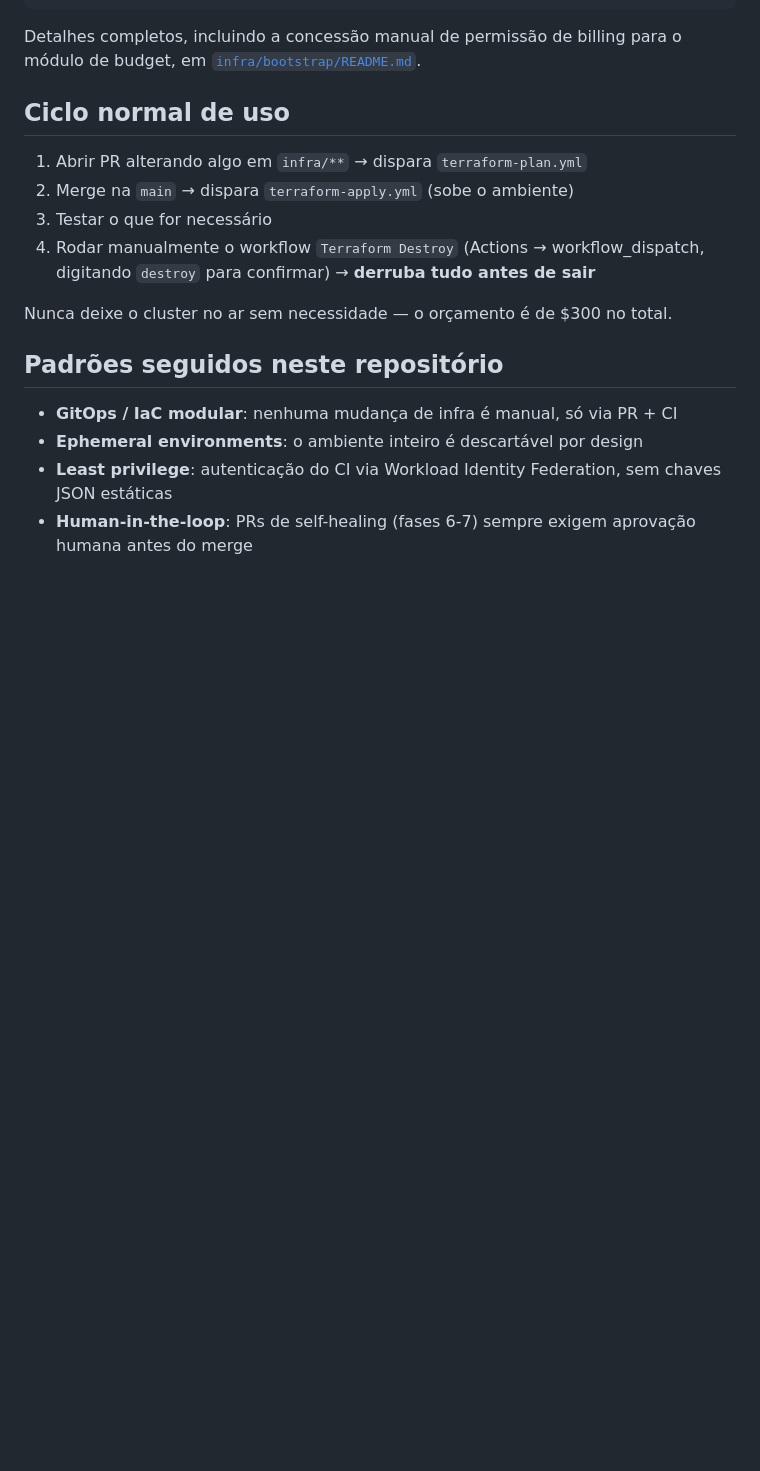
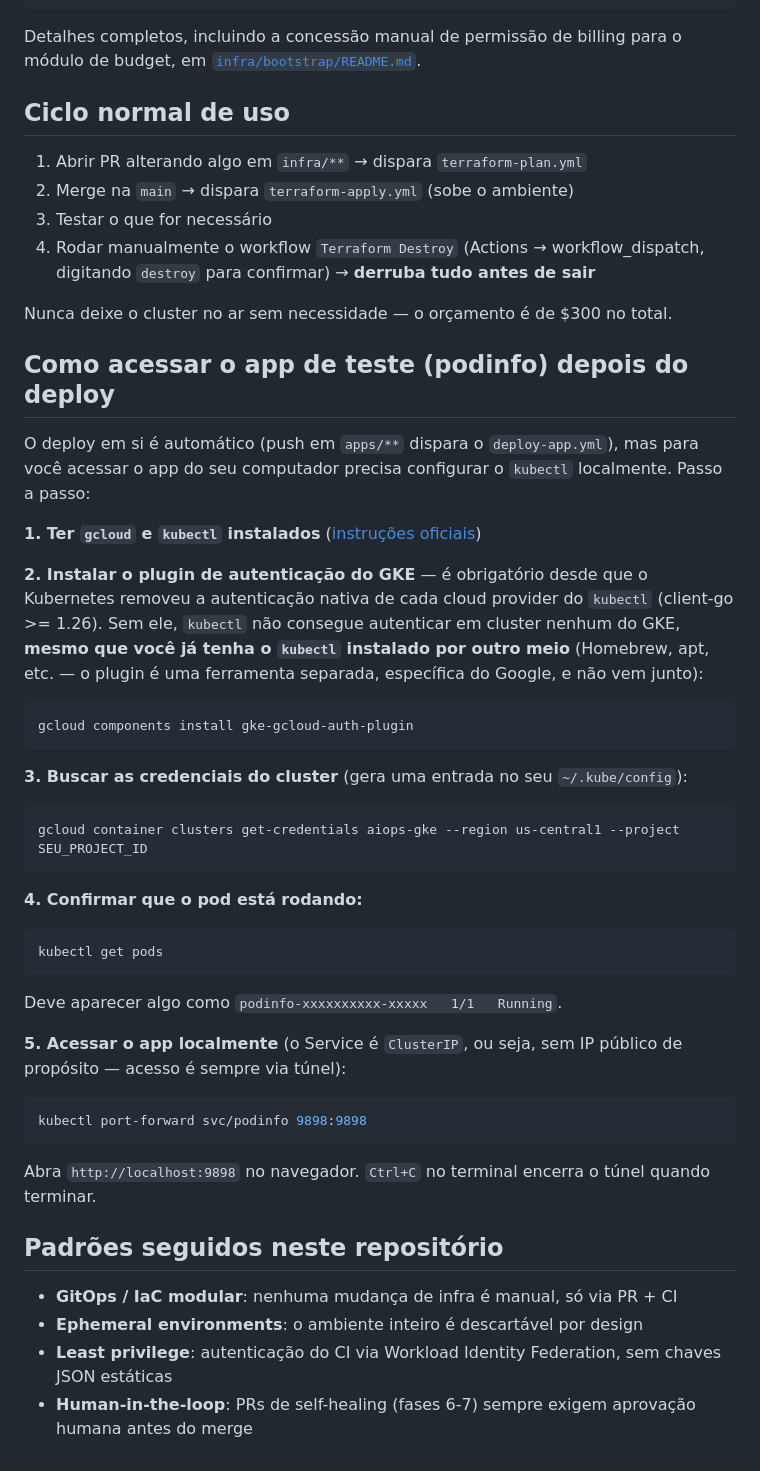
Before and after one commit to luiarantes/IA-Infra-GCP-Project-01, a Markdown page: README.md, the part around one of its changes. Rendered like a GitHub page; blank space fills up the shorter version.

````diff
--- a/README.md
+++ b/README.md
@@ -76,6 +76,50 @@ para o módulo de budget, em [`infra/bootstrap/README.md`](infra/bootstrap/READM
 
 Nunca deixe o cluster no ar sem necessidade — o orçamento é de $300 no total.
 
+## Como acessar o app de teste (podinfo) depois do deploy
+
+O deploy em si é automático (push em `apps/**` dispara o
+`deploy-app.yml`), mas para você acessar o app do seu computador precisa
+configurar o `kubectl` localmente. Passo a passo:
+
+**1. Ter `gcloud` e `kubectl` instalados** ([instruções oficiais](https://cloud.google.com/sdk/docs/install))
+
+**2. Instalar o plugin de autenticação do GKE** — é obrigatório desde que
+o Kubernetes removeu a autenticação nativa de cada cloud provider do
+`kubectl` (client-go >= 1.26). Sem ele, `kubectl` não consegue autenticar
+em cluster nenhum do GKE, **mesmo que você já tenha o `kubectl` instalado
+por outro meio** (Homebrew, apt, etc. — o plugin é uma ferramenta separada,
+específica do Google, e não vem junto):
+
+```bash
+gcloud components install gke-gcloud-auth-plugin
+```
+
+**3. Buscar as credenciais do cluster** (gera uma entrada no seu
+`~/.kube/config`):
+
+```bash
+gcloud container clusters get-credentials aiops-gke --region us-central1 --project SEU_PROJECT_ID
+```
+
+**4. Confirmar que o pod está rodando:**
+
+```bash
+kubectl get pods
+```
+
+Deve aparecer algo como `podinfo-xxxxxxxxxx-xxxxx   1/1   Running`.
+
+**5. Acessar o app localmente** (o Service é `ClusterIP`, ou seja, sem IP
+público de propósito — acesso é sempre via túnel):
+
+```bash
+kubectl port-forward svc/podinfo 9898:9898
+```
+
+Abra `http://localhost:9898` no navegador. `Ctrl+C` no terminal encerra o
+túnel quando terminar.
+
 ## Padrões seguidos neste repositório
 
 - **GitOps / IaC modular**: nenhuma mudança de infra é manual, só via PR + CI
````
Also changed, not shown: other parts of README.md (+1 -1 lines).
